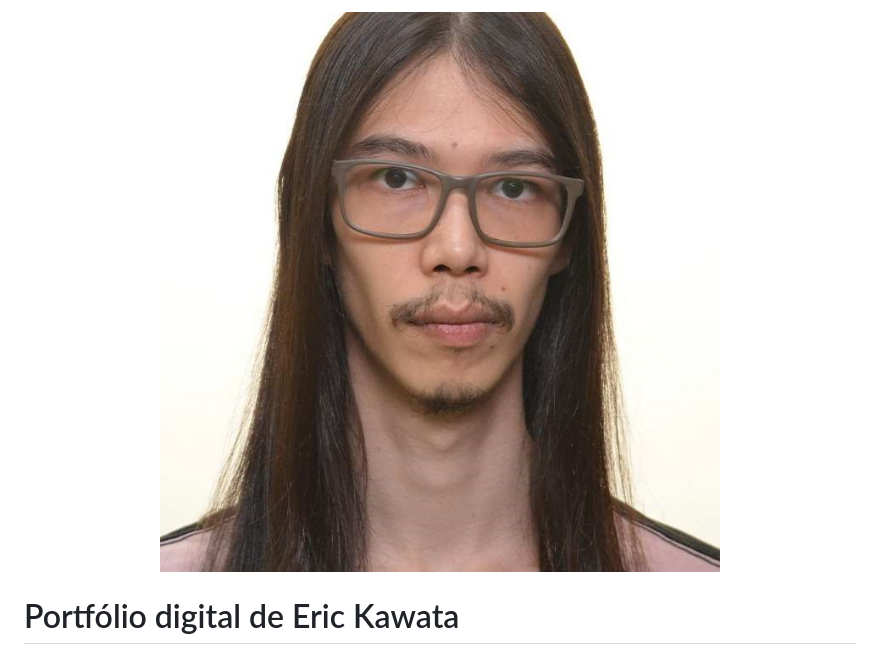
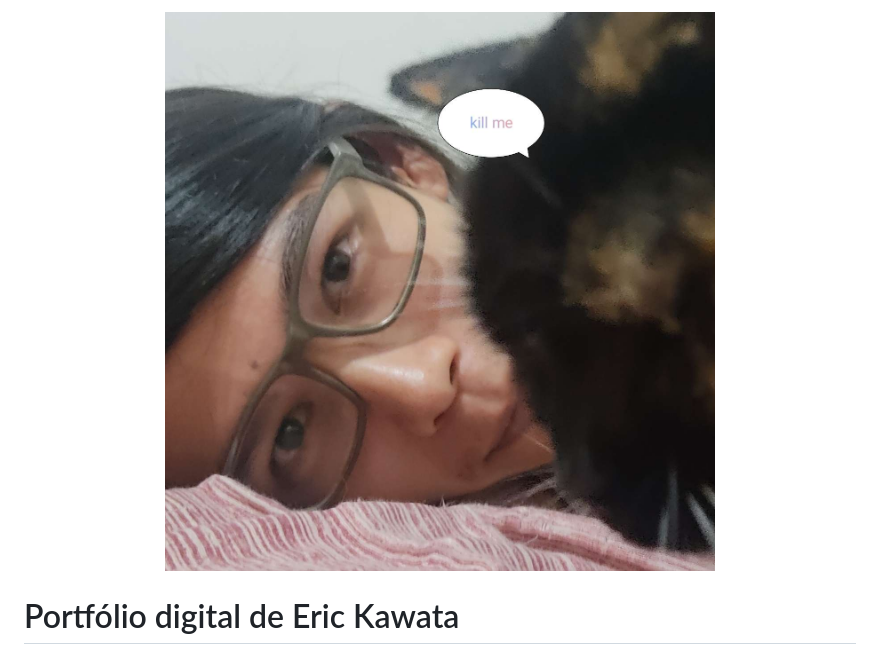
Before and after one commit to ericFatec/portfolio_dsm, a Markdown page: README.MD, the part around the change. Drawn GitHub-style; pictures changed too: mgt/IMG_20240309_191424.jpg (added), mgt/ekpfoto.jpg (deleted).

Commit message:
Updated Picture, README and removed leftover png

```diff
--- a/README.MD
+++ b/README.MD
@@ -1,6 +1,6 @@
 <meta charset="UTF-8">
 <p align="center">
-    <img src="./mgt/ekpfoto.jpg" alt="foto" style="width: 300px; height: 300px;">
+    <img src="./mgt/IMG_20240309_191424.jpg" alt="foto" style="width: 300px; height: 300px;">
 </p>
 <h1>Portfólio digital de Eric Kawata</h1>
 <h2>Orientador: Fabrício Galente Marques de Carvalho</h2>
```
Also changed, not shown: mgt/1367107027.png (deleted).
